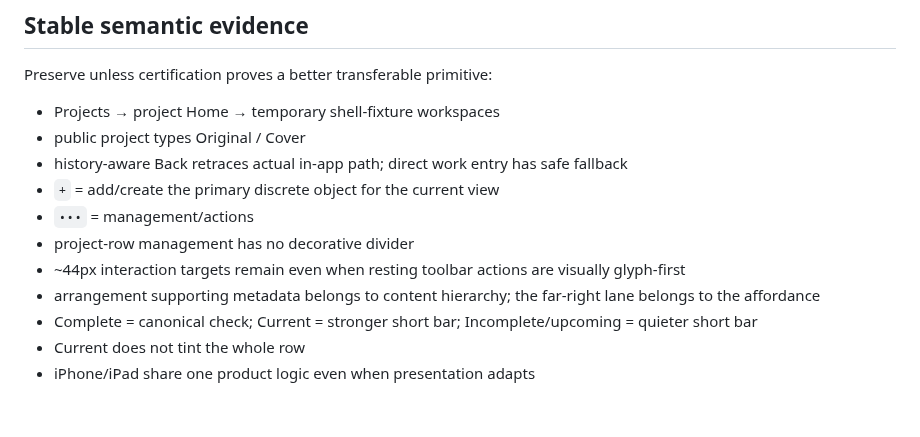
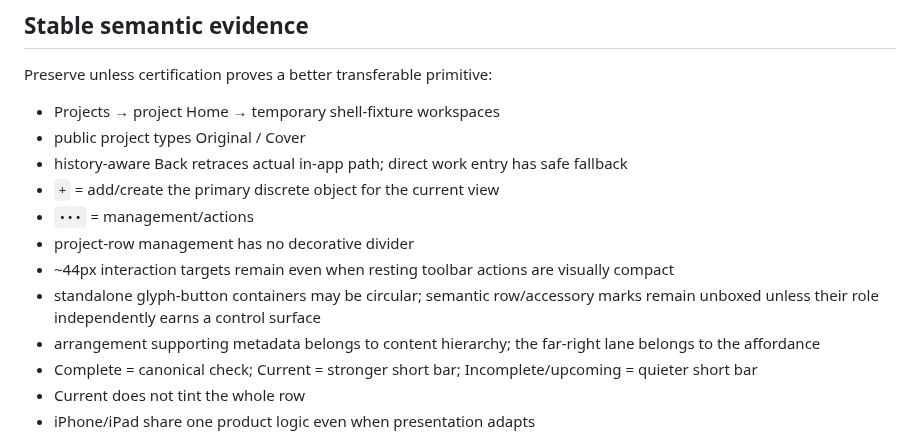
Before and after one commit to BabeDrums/babel-fire, a Markdown page: START_HERE.md, the part around one of its changes. GitHub-like rendering; blank space fills up the shorter version.

```diff
--- a/START_HERE.md
+++ b/START_HERE.md
@@ -117,7 +123,8 @@ Preserve unless certification proves a better transferable primitive:
 - `+` = add/create the primary discrete object for the current view
 - `•••` = management/actions
 - project-row management has no decorative divider
-- ~44px interaction targets remain even when resting toolbar actions are visually glyph-first
+- ~44px interaction targets remain even when resting toolbar actions are visually compact
+- standalone glyph-button containers may be circular; semantic row/accessory marks remain unboxed unless their role independently earns a control surface
 - arrangement supporting metadata belongs to content hierarchy; the far-right lane belongs to the affordance
 - Complete = canonical check; Current = stronger short bar; Incomplete/upcoming = quieter short bar
 - Current does not tint the whole row
```
Also changed, not shown: other parts of START_HERE.md (+34 -28 lines).
